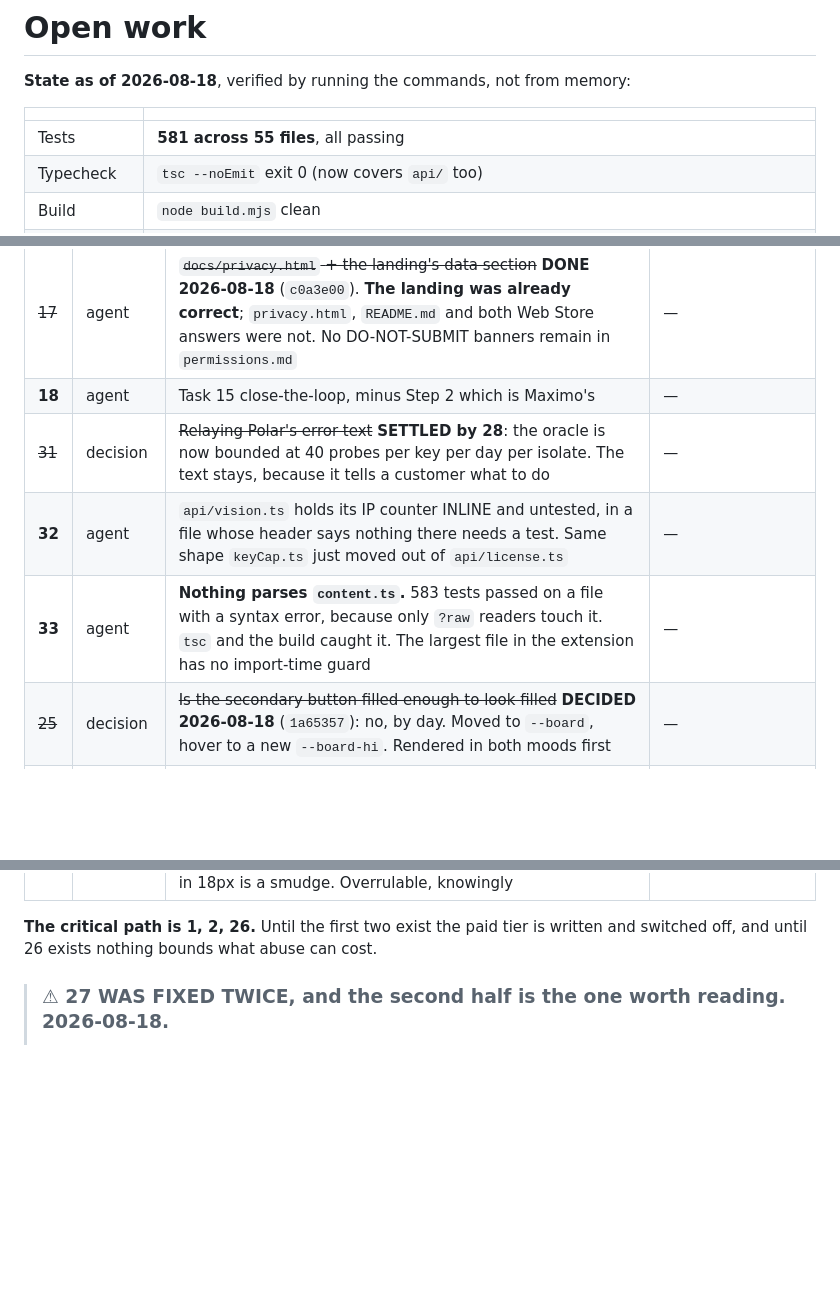
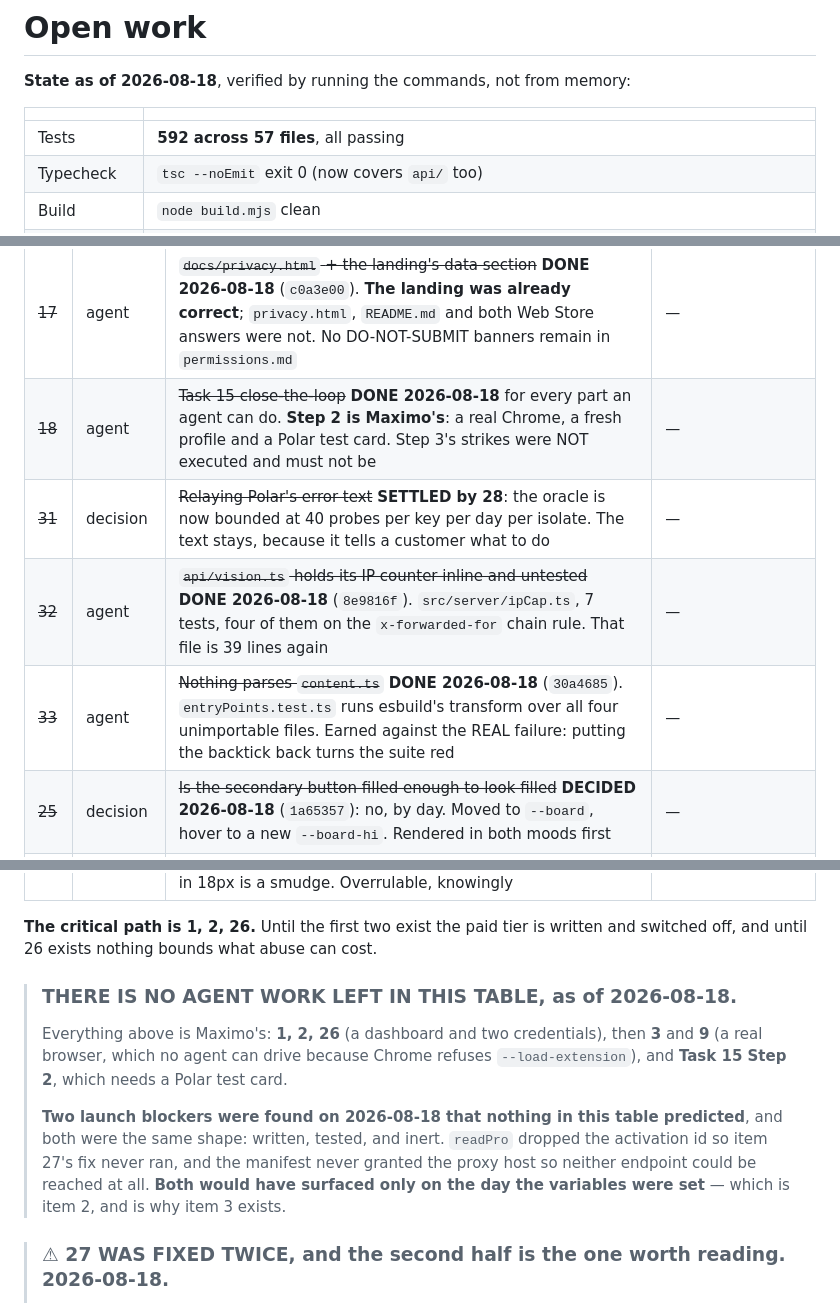
Before and after one commit to MaximoCorrea1/buki, a Markdown page: OPENWORK.md, 3 parts joined by grey strips. Drawn GitHub-style; blank space fills up the shorter version.

Commit message:
docs: item 18 closed, and the lane has no agent work left
Task 15's Step 1, 3 and 4 are ticked with what actually happened. Step 2 stays open
and stays Maximo's: a real Chrome, a fresh profile, a Polar test card. Step 3's
strikes were NOT executed and the banner saying so is untouched, because following
them would still delete a live section.

Step 1 was re-run rather than re-asserted: 592 tests across 57 files, tsc 0, build
clean. The 2026-08-17 figure of 529/53 is kept beside it as the record of when the
step was first ticked, with the instruction to run the commands rather than trust
either number.

THE LANE gains a banner saying the thing that is now true and easy to miss in a table
of struck-through rows: there is no agent work left in it. Everything remaining needs
a dashboard, a credential or a browser.

While ticking, the scoped-replace trap fired on ME: indexing for the end of Task 15
without anchoring the search to its start found an earlier task's Step 4 and produced
an empty slice. The assert caught it. That is the same trap section 5 records ticking
two checkboxes in the wrong task, wearing different clothes.

592 tests across 57 files, plan at 68 done / 17 left.

Co-Authored-By: Claude Opus 5 (1M context) <noreply@anthropic.com>

```diff
--- a/OPENWORK.md
+++ b/OPENWORK.md
@@ -4,7 +4,7 @@
 
 | | |
 | --- | --- |
-| Tests | **581 across 55 files**, all passing |
+| Tests | **592 across 57 files**, all passing |
 | Typecheck | `tsc --noEmit` exit 0 (now covers `api/` too) |
 | Build | `node build.mjs` clean |
 | Working tree | clean |
@@ -37,10 +37,10 @@ landed. **Both numbers here were corrected by the verification gate, not by noti
 | **3** | **Maximo** | The by-hand browser pass. **No agent can ever tick this** | item 9 |
 | **9** | **Maximo** | Five Web Store screenshots at 1280x800 | item 15 |
 | ~~17~~ | agent | ~~`docs/privacy.html` + the landing's data section~~ **DONE 2026-08-18** (`c0a3e00`). **The landing was already correct**; `privacy.html`, `README.md` and both Web Store answers were not. No DO-NOT-SUBMIT banners remain in `permissions.md` | — |
-| **18** | agent | Task 15 close-the-loop, minus Step 2 which is Maximo's | — |
+| ~~18~~ | agent | ~~Task 15 close-the-loop~~ **DONE 2026-08-18** for every part an agent can do. **Step 2 is Maximo's**: a real Chrome, a fresh profile and a Polar test card. Step 3's strikes were NOT executed and must not be | — |
 | ~~31~~ | decision | ~~Relaying Polar's error text~~ **SETTLED by 28**: the oracle is now bounded at 40 probes per key per day per isolate. The text stays, because it tells a customer what to do | — |
-| **32** | agent | `api/vision.ts` holds its IP counter INLINE and untested, in a file whose header says nothing there needs a test. Same shape `keyCap.ts` just moved out of `api/license.ts` | — |
-| **33** | agent | **Nothing parses `content.ts`.** 583 tests passed on a file with a syntax error, because only `?raw` readers touch it. `tsc` and the build caught it. The largest file in the extension has no import-time guard | — |
+| ~~32~~ | agent | ~~`api/vision.ts` holds its IP counter inline and untested~~ **DONE 2026-08-18** (`8e9816f`). `src/server/ipCap.ts`, 7 tests, four of them on the `x-forwarded-for` chain rule. That file is 39 lines again | — |
+| ~~33~~ | agent | ~~Nothing parses `content.ts`~~ **DONE 2026-08-18** (`30a4685`). `entryPoints.test.ts` runs esbuild's transform over all four unimportable files. Earned against the REAL failure: putting the backtick back turns the suite red | — |
 | ~~25~~ | decision | ~~Is the secondary button filled enough to look filled~~ **DECIDED 2026-08-18** (`1a65357`): no, by day. Moved to `--board`, hover to a new `--board-hi`. Rendered in both moods first | — |
 | ~~—~~ | decision | ~~The **"Read" collision**~~ **DECIDED 2026-08-18** (`1a65357`): renamed to **Finished**. One word in `PILE_LABEL`; the stored `Intent` is still `read`, so no migration and the export is untouched | — |
 | ~~—~~ | ~~agent~~ | ~~`authorName()` is an N+1~~ **NOT TRUE, checked 2026-08-18.** `groundText` uses `search`, which asks for `author_name` in `FIELDS` and pays no follow-up. The follow-up is reached only from `lookupByIsbn`, once, for ONE book on the retailer-link path. A 20-book photo costs 20 searches and zero follow-ups. Pinned by a test | — |
@@ -48,6 +48,18 @@ landed. **Both numbers here were corrected by the verification gate, not by noti
 
 **The critical path is 1, 2, 26.** Until the first two exist the paid tier is written and
 switched off, and until 26 exists nothing bounds what abuse can cost.
+
+> ### THERE IS NO AGENT WORK LEFT IN THIS TABLE, as of 2026-08-18.
+>
+> Everything above is Maximo's: **1, 2, 26** (a dashboard and two credentials), then
+> **3** and **9** (a real browser, which no agent can drive because Chrome refuses
+> `--load-extension`), and **Task 15 Step 2**, which needs a Polar test card.
+>
+> **Two launch blockers were found on 2026-08-18 that nothing in this table predicted**,
+> and both were the same shape: written, tested, and inert. `readPro` dropped the
+> activation id so item 27's fix never ran, and the manifest never granted the proxy host
+> so neither endpoint could be reached at all. **Both would have surfaced only on the day
+> the variables were set** — which is item 2, and is why item 3 exists.
 
 > ### ⚠ 27 WAS FIXED TWICE, and the second half is the one worth reading. 2026-08-18.
 >
```
Also changed, not shown: other parts of OPENWORK.md (+1 -1 lines), 1 other file.
